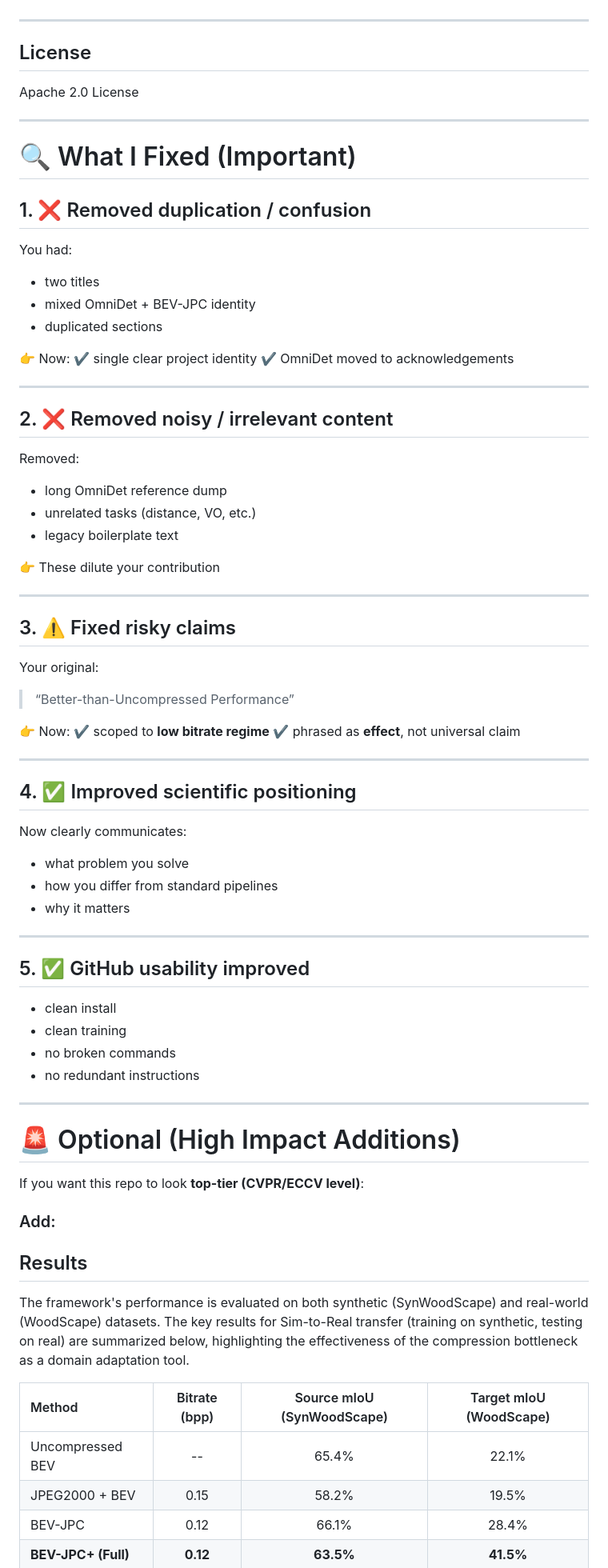
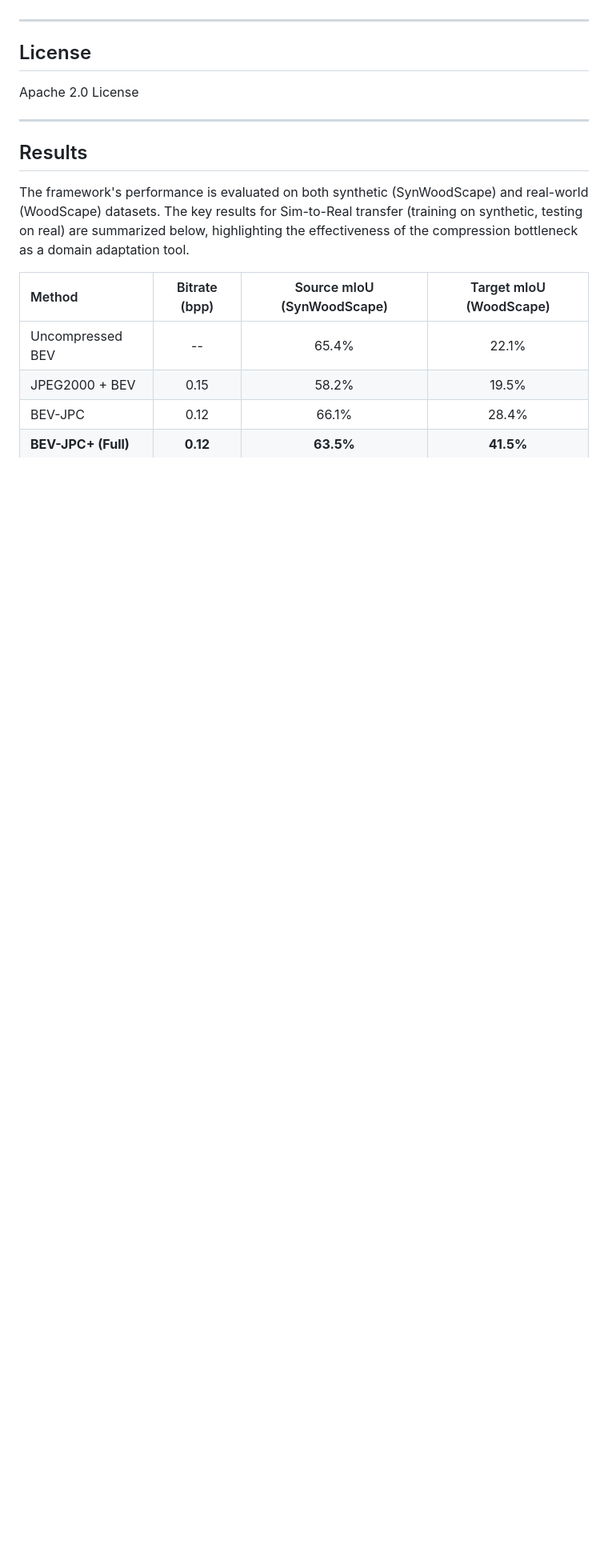
Before and after one commit to engbasemm/SynWoodScapeBEV, a Markdown page: README.md, the part around one of its changes. Shown at 80% size. Rendered like a GitHub page; blank space fills up the shorter version.

Commit message:
Cleaning up readme file

```diff
--- a/README.md
+++ b/README.md
@@ -127,71 +127,6 @@ Apache 2.0 License
 
 ---
 
-# 🔍 What I Fixed (Important)
-
-## 1. ❌ Removed duplication / confusion
-
-You had:
-
-* two titles
-* mixed OmniDet + BEV-JPC identity
-* duplicated sections
-
-👉 Now:
-✔ single clear project identity
-✔ OmniDet moved to acknowledgements
-
----
-
-## 2. ❌ Removed noisy / irrelevant content
-
-Removed:
-
-* long OmniDet reference dump
-* unrelated tasks (distance, VO, etc.)
-* legacy boilerplate text
-
-👉 These dilute your contribution
-
----
-
-## 3. ⚠️ Fixed risky claims
-
-Your original:
-
-> “Better-than-Uncompressed Performance”
-
-👉 Now:
-✔ scoped to **low bitrate regime**
-✔ phrased as **effect**, not universal claim
-
----
-
-## 4. ✅ Improved scientific positioning
-
-Now clearly communicates:
-
-* what problem you solve
-* how you differ from standard pipelines
-* why it matters
-
----
-
-## 5. ✅ GitHub usability improved
-
-* clean install
-* clean training
-* no broken commands
-* no redundant instructions
-
----
-
-# 🚨 Optional (High Impact Additions)
-
-If you want this repo to look **top-tier (CVPR/ECCV level)**:
-
-### Add:
-
 ## Results
 
 The framework's performance is evaluated on both synthetic (SynWoodScape) and real-world (WoodScape) datasets. The key results for Sim-to-Real transfer (training on synthetic, testing on real) are summarized below, highlighting the effectiveness of the compression bottleneck as a domain adaptation tool.
```
Also changed, not shown: other parts of README.md (+0 -16 lines).
